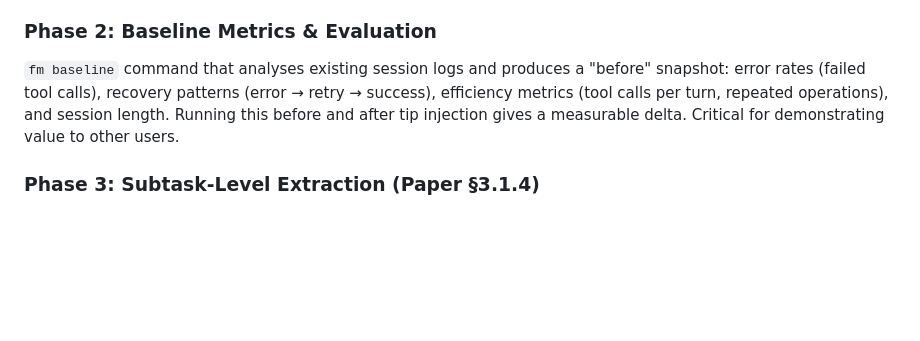
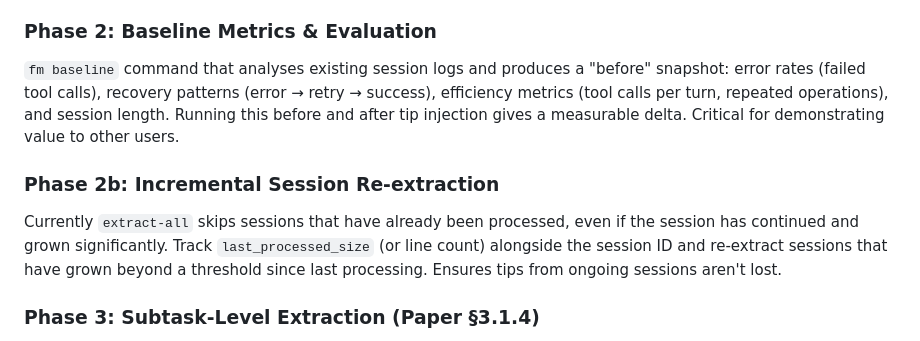
Before and after one commit to Phluxxed/t-mem, a Markdown page: docs/design-docs/2026-03-29-future-memory-mvp-design.md, the part around the change. Rendered like a GitHub page; blank space fills up the shorter version.

Commit message:
docs: add incremental session re-extraction to future phases

```diff
--- a/docs/design-docs/2026-03-29-future-memory-mvp-design.md
+++ b/docs/design-docs/2026-03-29-future-memory-mvp-design.md
@@ -233,6 +233,9 @@ What we're deliberately skipping relative to the paper, and why it matters:
 ### Phase 2: Baseline Metrics & Evaluation
 `fm baseline` command that analyses existing session logs and produces a "before" snapshot: error rates (failed tool calls), recovery patterns (error → retry → success), efficiency metrics (tool calls per turn, repeated operations), and session length. Running this before and after tip injection gives a measurable delta. Critical for demonstrating value to other users.
 
+### Phase 2b: Incremental Session Re-extraction
+Currently `extract-all` skips sessions that have already been processed, even if the session has continued and grown significantly. Track `last_processed_size` (or line count) alongside the session ID and re-extract sessions that have grown beyond a threshold since last processing. Ensures tips from ongoing sessions aren't lost.
+
 ### Phase 3: Subtask-Level Extraction (Paper §3.1.4)
 The paper's two-phase pipeline segments trajectories into logical subtasks (authentication, data retrieval, processing, etc.) and extracts tips per-subtask. This enables cross-task transfer — an auth tip from a Spotify task helps with a Venmo task. Our task-level tips won't transfer as well across dissimilar tasks that share subtask patterns.
 
```
